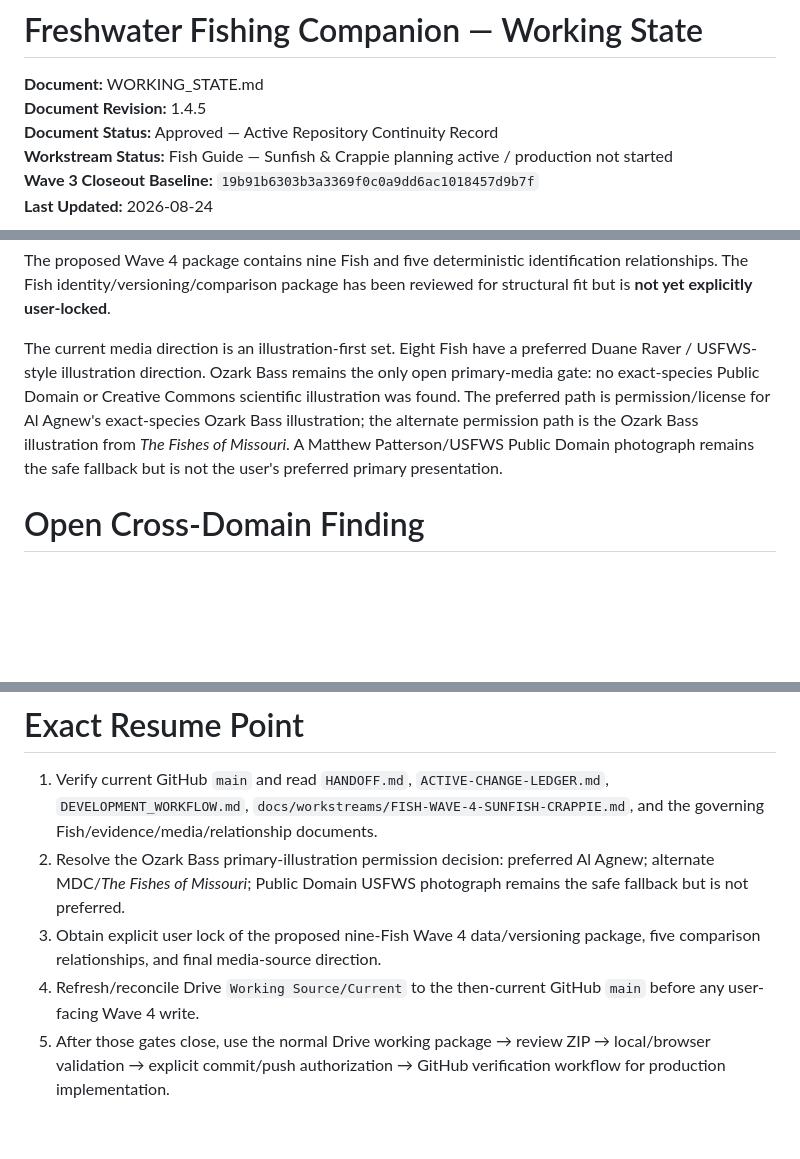
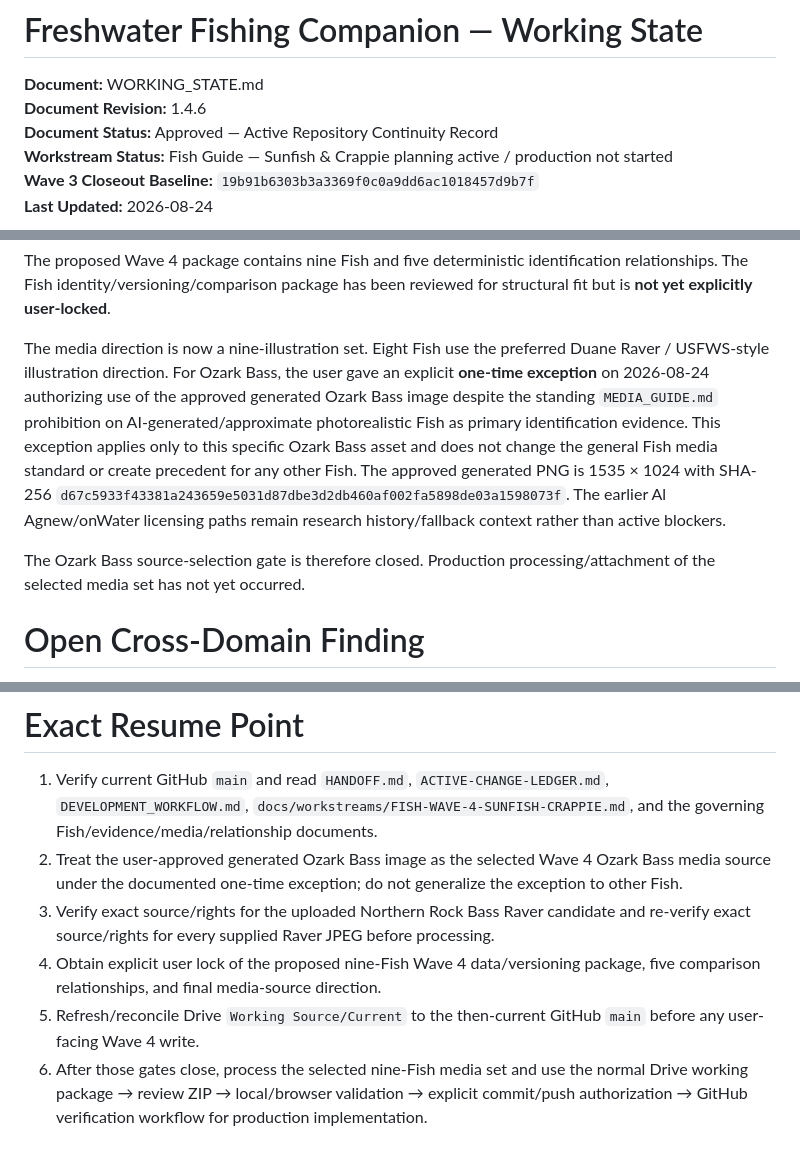
Before and after one commit to josjau/freshwater-fishing-companion, a Markdown page: docs/WORKING_STATE.md, 3 parts joined by grey strips. GitHub-like rendering; blank space fills up the shorter version.

Commit message:
Record one-time Ozark Bass generated-media approval

```diff
--- a/docs/WORKING_STATE.md
+++ b/docs/WORKING_STATE.md
@@ -1,7 +1,7 @@
 # Freshwater Fishing Companion — Working State
 
 **Document:** WORKING_STATE.md
-**Document Revision:** 1.4.5
+**Document Revision:** 1.4.6
 **Document Status:** Approved — Active Repository Continuity Record
 **Workstream Status:** Fish Guide — Sunfish & Crappie planning active / production not started
 **Wave 3 Closeout Baseline:** `19b91b6303b3a3369f0c0a9dd6ac1018457d9b7f`
@@ -37,7 +37,9 @@ Active planning record:
 
 The proposed Wave 4 package contains nine Fish and five deterministic identification relationships. The Fish identity/versioning/comparison package has been reviewed for structural fit but is **not yet explicitly user-locked**.
 
-The current media direction is an illustration-first set. Eight Fish have a preferred Duane Raver / USFWS-style illustration direction. Ozark Bass remains the only open primary-media gate: no exact-species Public Domain or Creative Commons scientific illustration was found. The preferred path is permission/license for Al Agnew's exact-species Ozark Bass illustration; the alternate permission path is the Ozark Bass illustration from *The Fishes of Missouri*. A Matthew Patterson/USFWS Public Domain photograph remains the safe fallback but is not the user's preferred primary presentation.
+The media direction is now a nine-illustration set. Eight Fish use the preferred Duane Raver / USFWS-style illustration direction. For Ozark Bass, the user gave an explicit **one-time exception** on 2026-08-24 authorizing use of the approved generated Ozark Bass image despite the standing `MEDIA_GUIDE.md` prohibition on AI-generated/approximate photorealistic Fish as primary identification evidence. This exception applies only to this specific Ozark Bass asset and does not change the general Fish media standard or create precedent for any other Fish. The approved generated PNG is 1535 × 1024 with SHA-256 `d67c5933f43381a243659e5031d87dbe3d2db460af002fa5898de03a1598073f`. The earlier Al Agnew/onWater licensing paths remain research history/fallback context rather than active blockers.
+
+The Ozark Bass source-selection gate is therefore closed. Production processing/attachment of the selected media set has not yet occurred.
 
 # Open Cross-Domain Finding
 
@@ -64,7 +66,8 @@ Every user-facing commit candidate requires full-tree mechanical verification pl
 # Exact Resume Point
 
 1. Verify current GitHub `main` and read `HANDOFF.md`, `ACTIVE-CHANGE-LEDGER.md`, `DEVELOPMENT_WORKFLOW.md`, `docs/workstreams/FISH-WAVE-4-SUNFISH-CRAPPIE.md`, and the governing Fish/evidence/media/relationship documents.
-2. Resolve the Ozark Bass primary-illustration permission decision: preferred Al Agnew; alternate MDC/*The Fishes of Missouri*; Public Domain USFWS photograph remains the safe fallback but is not preferred.
-3. Obtain explicit user lock of the proposed nine-Fish Wave 4 data/versioning package, five comparison relationships, and final media-source direction.
-4. Refresh/reconcile Drive `Working Source/Current` to the then-current GitHub `main` before any user-facing Wave 4 write.
-5. After those gates close, use the normal Drive working package → review ZIP → local/browser validation → explicit commit/push authorization → GitHub verification workflow for production implementation.
+2. Treat the user-approved generated Ozark Bass image as the selected Wave 4 Ozark Bass media source under the documented one-time exception; do not generalize the exception to other Fish.
+3. Verify exact source/rights for the uploaded Northern Rock Bass Raver candidate and re-verify exact source/rights for every supplied Raver JPEG before processing.
+4. Obtain explicit user lock of the proposed nine-Fish Wave 4 data/versioning package, five comparison relationships, and final media-source direction.
+5. Refresh/reconcile Drive `Working Source/Current` to the then-current GitHub `main` before any user-facing Wave 4 write.
+6. After those gates close, process the selected nine-Fish media set and use the normal Drive working package → review ZIP → local/browser validation → explicit commit/push authorization → GitHub verification workflow for production implementation.
```
Also changed, not shown: other parts of docs/WORKING_STATE.md (+1 -1 lines).
